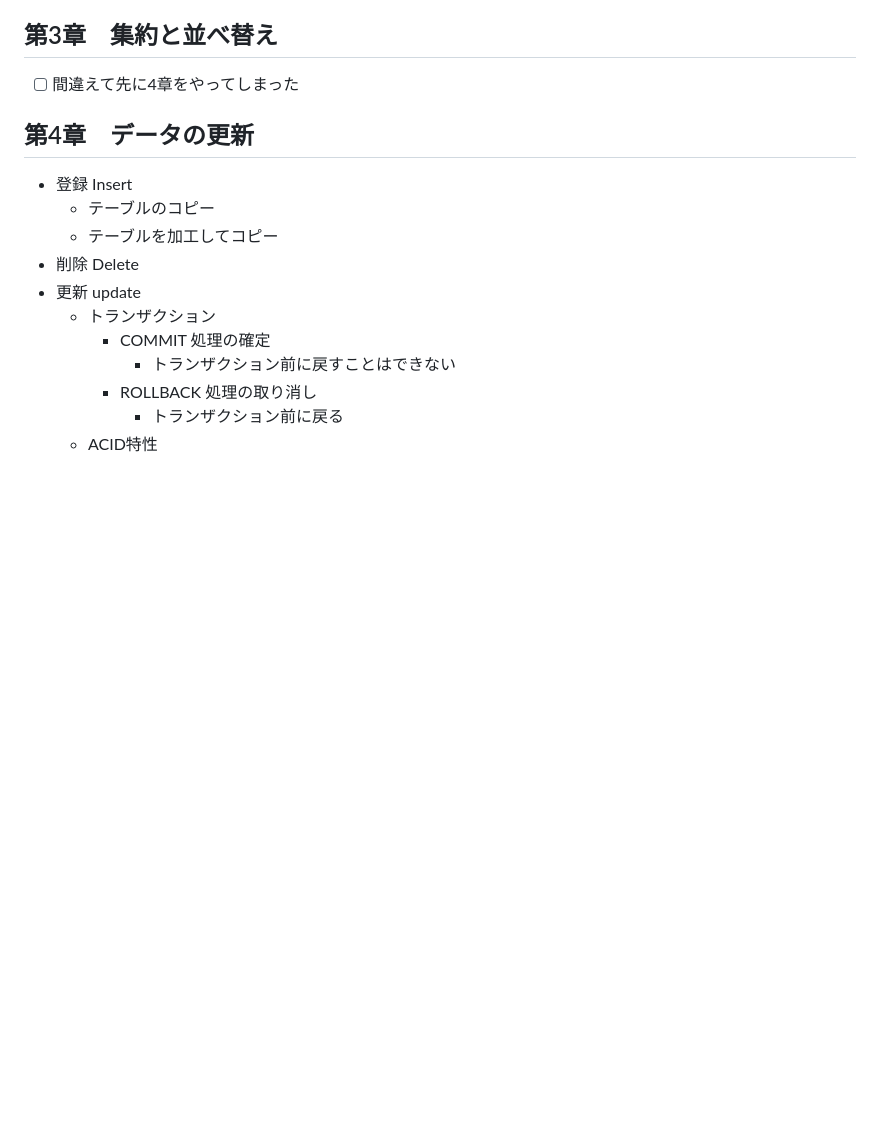
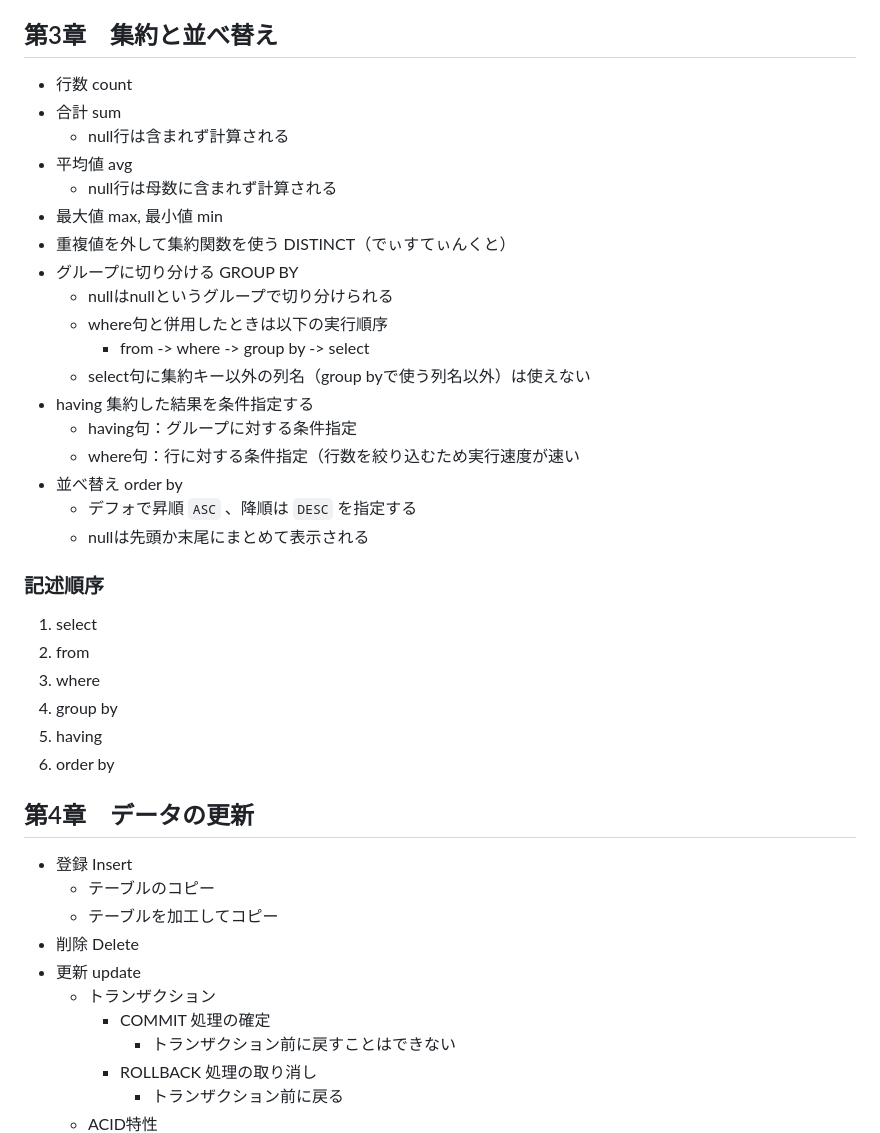
Before and after one commit to okstilo/okstilo, a Markdown page: sandbox/sql_starting_from_zero/reading_memo.md, the part around the change. GitHub-like rendering; blank space fills up the shorter version.

Commit message:
update reading memo, add chapter 03

```diff
--- a/sandbox/sql_starting_from_zero/reading_memo.md
+++ b/sandbox/sql_starting_from_zero/reading_memo.md
@@ -48,7 +48,33 @@ $ psql -l
 
 ## 第3章　集約と並べ替え
 
-- [ ] 間違えて先に4章をやってしまった
+- 行数 count
+- 合計 sum
+  - null行は含まれず計算される
+- 平均値 avg
+  - null行は母数に含まれず計算される
+- 最大値 max, 最小値 min
+- 重複値を外して集約関数を使う DISTINCT（でぃすてぃんくと）
+- グループに切り分ける GROUP BY
+  - nullはnullというグループで切り分けられる
+  - where句と併用したときは以下の実行順序
+    - from -> where -> group by -> select
+  - select句に集約キー以外の列名（group byで使う列名以外）は使えない
+- having 集約した結果を条件指定する
+  - having句：グループに対する条件指定
+  - where句：行に対する条件指定（行数を絞り込むため実行速度が速い
+- 並べ替え order by
+  - デフォで昇順 `ASC` 、降順は `DESC` を指定する
+  - nullは先頭か末尾にまとめて表示される
+
+### 記述順序
+
+1. select
+2. from
+3. where
+4. group by
+5. having
+6. order by
 
 ## 第4章　データの更新
 
```
